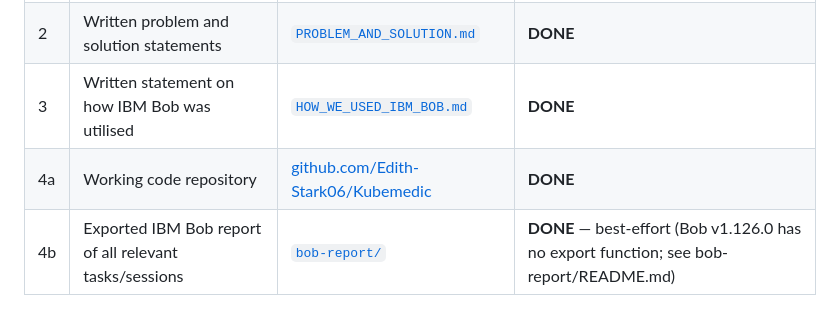
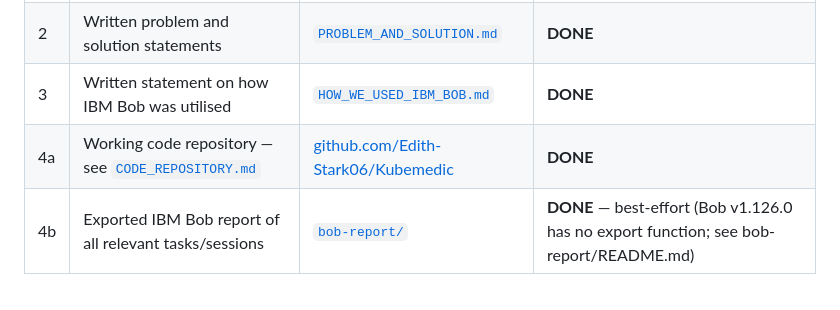
Before and after one commit to Edith-Stark06/Kubemedic, a Markdown page: submission/README.md, the part around the change. GitHub-like rendering.

```diff
--- a/submission/README.md
+++ b/submission/README.md
@@ -14,7 +14,7 @@ human in the loop
 | 1 | Video demonstration, including how IBM Bob was used | *link to be added* | **TODO** |
 | 2 | Written problem and solution statements | [`PROBLEM_AND_SOLUTION.md`](PROBLEM_AND_SOLUTION.md) | **DONE** |
 | 3 | Written statement on how IBM Bob was utilised | [`HOW_WE_USED_IBM_BOB.md`](HOW_WE_USED_IBM_BOB.md) | **DONE** |
-| 4a | Working code repository | [github.com/Edith-Stark06/Kubemedic](https://github.com/Edith-Stark06/Kubemedic) | **DONE** |
+| 4a | Working code repository — see [`CODE_REPOSITORY.md`](CODE_REPOSITORY.md) | [github.com/Edith-Stark06/Kubemedic](https://github.com/Edith-Stark06/Kubemedic) | **DONE** |
 | 4b | Exported IBM Bob report of all relevant tasks/sessions | [`bob-report/`](bob-report/) | **DONE** — best-effort (Bob v1.126.0 has no export function; see bob-report/README.md) |
 
 ---
```
Also changed, not shown: submission/CODE_REPOSITORY.md (added, +177 -0 lines), submission/HOW_WE_USED_IBM_BOB.md (+70 -7 lines).
